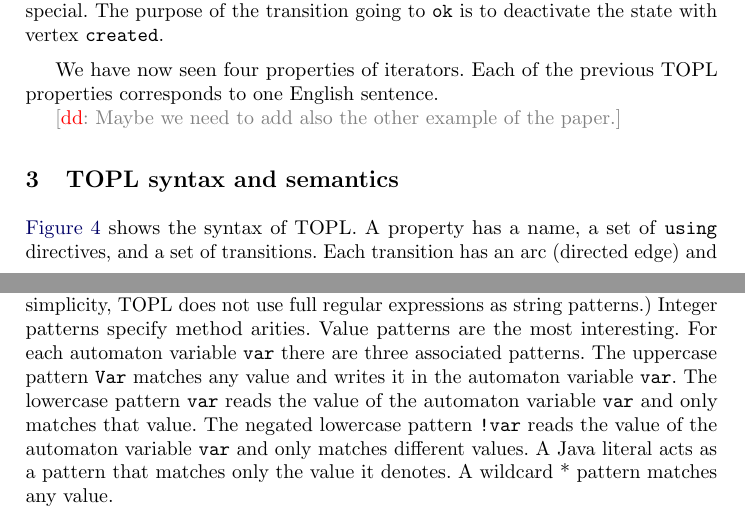
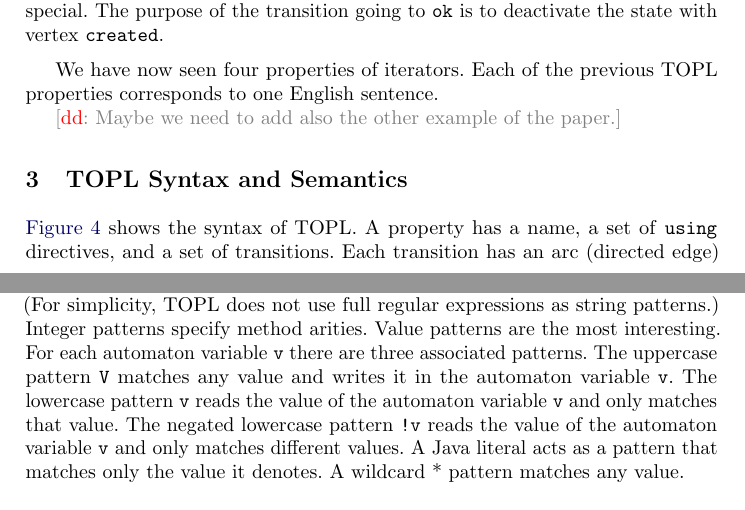
Before and after one commit to rgrig/papers, a LaTeX thesis (safety/tacas.tex): two parts of pages 8 and 9 of 17, joined at a grey line, cut so that both start at the same text. Compiled offline with pdfLaTeX.

Commit message:
More simplifications

```diff
--- a/safety/tacas.tex
+++ b/safety/tacas.tex
@@ -478,7 +478,7 @@ Each of the previous TOPL properties corresponds to one English sentence.
 
 \dinocomment{Maybe we need to add also the other example of the paper.}
 
-\section{TOPL syntax and semantics}
+\section{TOPL Syntax and Semantics}
 
 
 %\subsection{TOPL and iTOPL}\label{sec:syntax.topl} % <<<
@@ -527,10 +528,10 @@ String patterns are POSIX globs~\cite{man:glob.h} and match method names.
 (For simplicity, TOPL does not use full regular expressions as string patterns.)
 Integer patterns specify method arities.
 Value patterns are the most interesting.
-For each automaton variable \Verb@var@ there are three associated patterns.
-The uppercase pattern \Verb@Var@ matches any value and writes it in the automaton variable \Verb@var@.
-The lowercase pattern \Verb@var@ reads the value of the automaton variable \Verb@var@ and only matches that value.
-The negated lowercase pattern \Verb@!var@ reads the value of the automaton variable \Verb@var@ and only matches different values.
+For each automaton variable \Verb@v@ there are three associated patterns.
+The uppercase pattern \Verb@V@ matches any value and writes it in the automaton variable \Verb@v@.
+The lowercase pattern \Verb@v@ reads the value of the automaton variable \Verb@v@ and only matches that value.
+The negated lowercase pattern \Verb@!v@ reads the value of the automaton variable \Verb@v@ and only matches different values.
 A Java literal acts as a pattern that matches only the value it denotes.
 A wildcard~* pattern matches any value.
 
```
Also changed, not shown: safety/tacas.tex (29 more changed lines).
